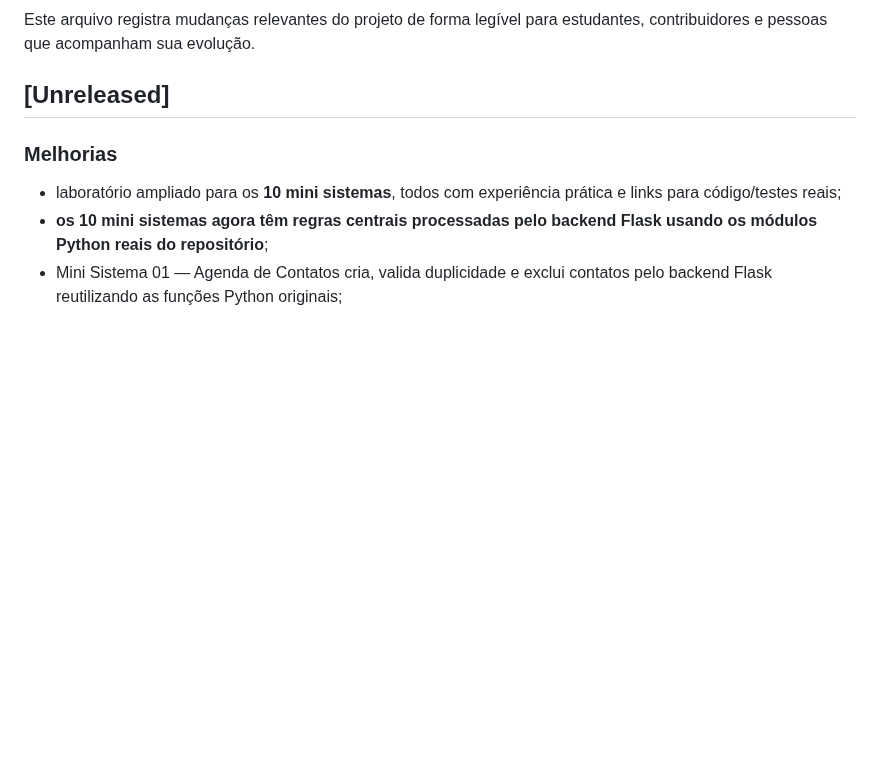
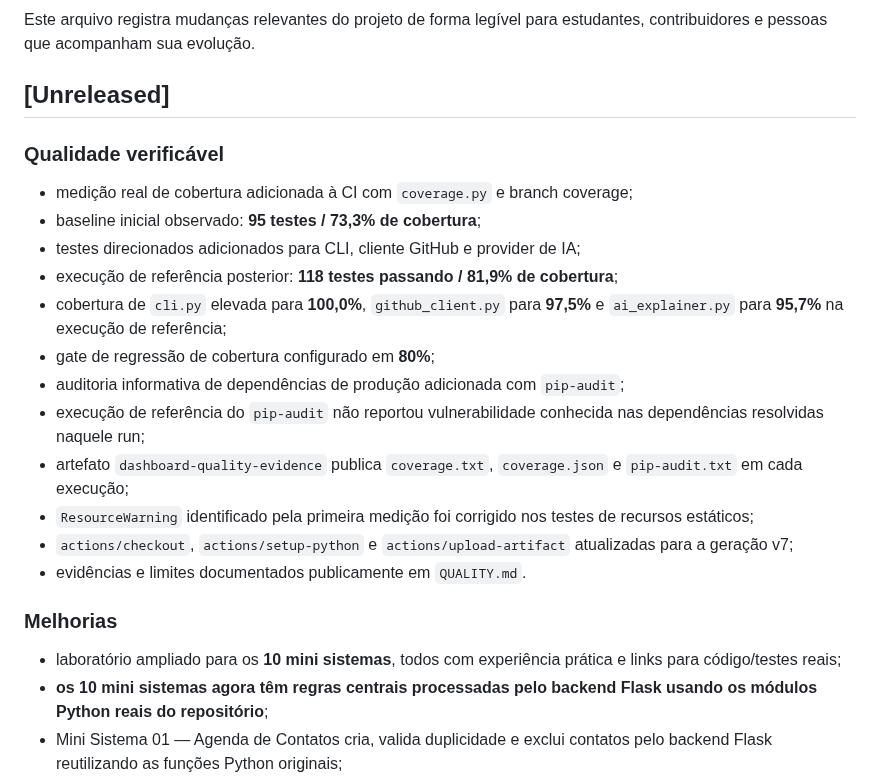
Before and after one commit to Videirafoo/Videirafoo, a Markdown page: projetos/github_student_dashboard/CHANGELOG.md, the part around the change. GitHub-like rendering; blank space fills up the shorter version.

Commit message:
docs: registra cobertura e auditoria verificaveis

```diff
--- a/projetos/github_student_dashboard/CHANGELOG.md
+++ b/projetos/github_student_dashboard/CHANGELOG.md
@@ -3,6 +3,21 @@
 Este arquivo registra mudanças relevantes do projeto de forma legível para estudantes, contribuidores e pessoas que acompanham sua evolução.
 
 ## [Unreleased]
+
+### Qualidade verificável
+
+- medição real de cobertura adicionada à CI com `coverage.py` e branch coverage;
+- baseline inicial observado: **95 testes / 73,3% de cobertura**;
+- testes direcionados adicionados para CLI, cliente GitHub e provider de IA;
+- execução de referência posterior: **118 testes passando / 81,9% de cobertura**;
+- cobertura de `cli.py` elevada para **100,0%**, `github_client.py` para **97,5%** e `ai_explainer.py` para **95,7%** na execução de referência;
+- gate de regressão de cobertura configurado em **80%**;
+- auditoria informativa de dependências de produção adicionada com `pip-audit`;
+- execução de referência do `pip-audit` não reportou vulnerabilidade conhecida nas dependências resolvidas naquele run;
+- artefato `dashboard-quality-evidence` publica `coverage.txt`, `coverage.json` e `pip-audit.txt` em cada execução;
+- `ResourceWarning` identificado pela primeira medição foi corrigido nos testes de recursos estáticos;
+- `actions/checkout`, `actions/setup-python` e `actions/upload-artifact` atualizadas para a geração v7;
+- evidências e limites documentados publicamente em `QUALITY.md`.
 
 ### Melhorias
 
```
